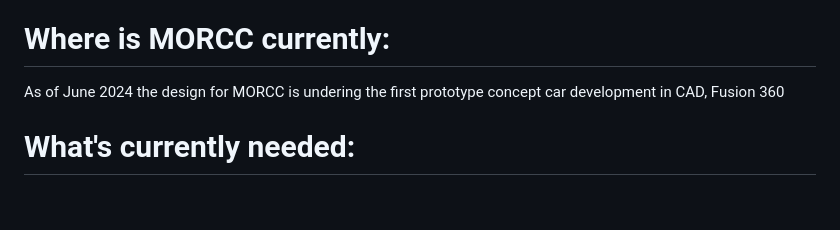
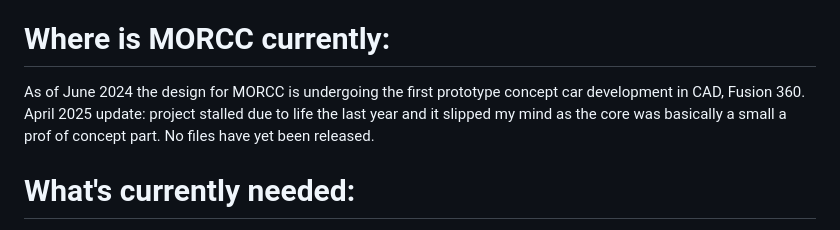
Before and after one commit to Revenger/MORCC, a Markdown page: README.md, the part around the change. Drawn GitHub-style; blank space fills up the shorter version.

Commit message:
Update README.md
April 2025 addition and spelling fix

```diff
--- a/README.md
+++ b/README.md
@@ -9,7 +9,9 @@ Want a formular type open wheel car no worries, want a truggy or a endurance sty
 Main website is at: [Modular Opensource Remote Control Car](https://revenger.github.io/MORCC/)
 
 # Where is MORCC currently:
-As of June 2024 the design for MORCC is undering the first prototype concept car development in CAD, Fusion 360
+As of June 2024 the design for MORCC is undergoing the first prototype concept car development in CAD, Fusion 360.
+April 2025 update: project stalled due to life the last year and it slipped my mind as the core was basically a small a prof of concept part.
+No files have yet been released.
 
 # What's currently needed:
 The project is currently looking for people with skills in RC car building or just passionate people in general to help with the initial CAD designs.
```
